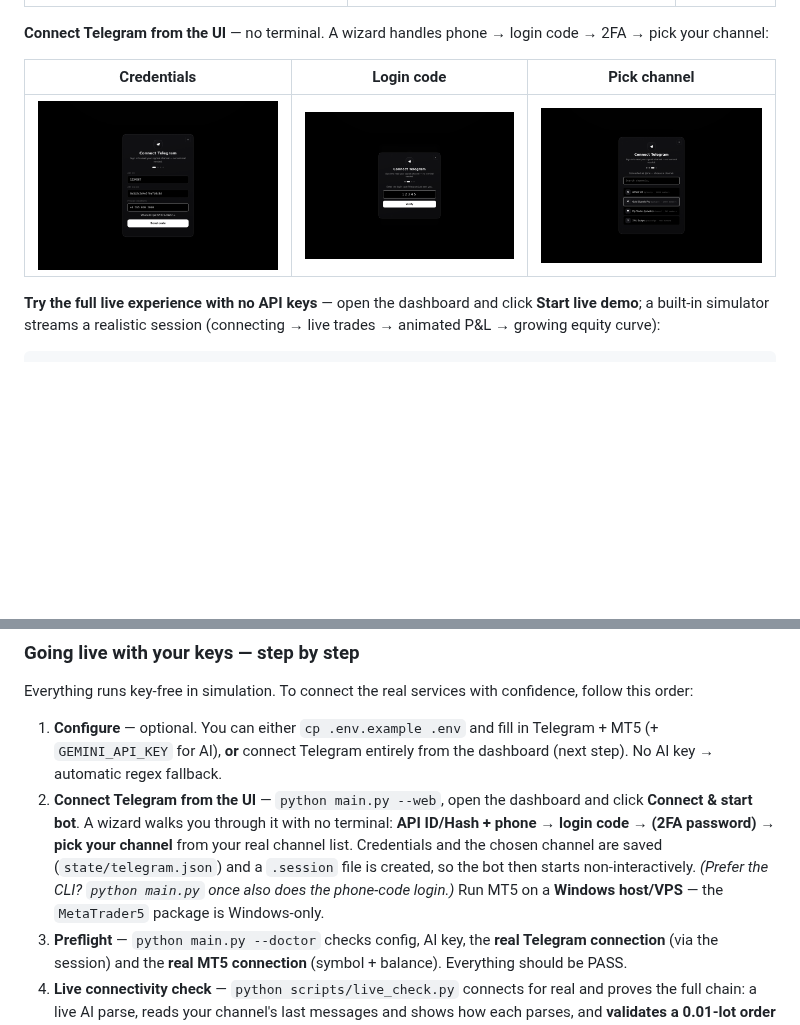
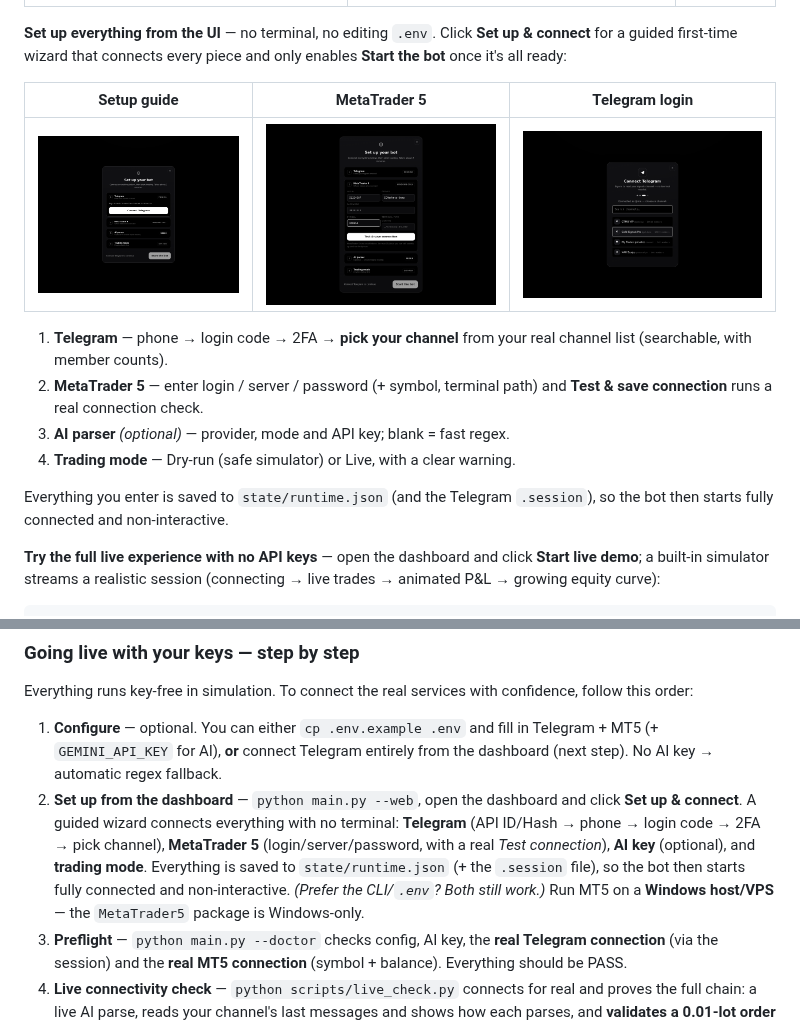
Before and after one commit to Hedayat-Farahi786/autotrade, a Markdown page: README.md, 2 parts joined by grey strips. Rendered like a GitHub page; pictures changed too: docs/screenshots/setup-1.png (added), docs/screenshots/setup-2-mt5.png (added); blank space fills up the shorter version.

```diff
--- a/README.md
+++ b/README.md
@@ -23,12 +23,23 @@ positions, a streaming signal feed, trade history, and one-tap controls.
 |---|---|---|
 | ![connect](docs/screenshots/01-connect.png) | ![desktop](docs/screenshots/dashboard-desktop.png) | ![mobile](docs/screenshots/dashboard-mobile.png) |
 
-**Connect Telegram from the UI** — no terminal. A wizard handles phone → login
-code → 2FA → pick your channel:
+**Set up everything from the UI** — no terminal, no editing `.env`. Click
+**Set up & connect** for a guided first-time wizard that connects every piece
+and only enables **Start the bot** once it's all ready:
 
-| Credentials | Login code | Pick channel |
+| Setup guide | MetaTrader 5 | Telegram login |
 |---|---|---|
-| ![creds](docs/screenshots/tg-1-credentials.png) | ![code](docs/screenshots/tg-2-code.png) | ![channel](docs/screenshots/tg-3-channel.png) |
+| ![setup](docs/screenshots/setup-1.png) | ![mt5](docs/screenshots/setup-2-mt5.png) | ![tg](docs/screenshots/tg-3-channel.png) |
+
+1. **Telegram** — phone → login code → 2FA → **pick your channel** from your real
+   channel list (searchable, with member counts).
+2. **MetaTrader 5** — enter login / server / password (+ symbol, terminal path)
+   and **Test & save connection** runs a real connection check.
+3. **AI parser** *(optional)* — provider, mode and API key; blank = fast regex.
+4. **Trading mode** — Dry-run (safe simulator) or Live, with a clear warning.
+
+Everything you enter is saved to `state/runtime.json` (and the Telegram
+`.session`), so the bot then starts fully connected and non-interactive.
 
 **Try the full live experience with no API keys** — open the dashboard and click
 **Start live demo**; a built-in simulator streams a realistic session (connecting
@@ -397,14 +408,14 @@ confidence, follow this order:
 1. **Configure** — optional. You can either `cp .env.example .env` and fill in
    Telegram + MT5 (+ `GEMINI_API_KEY` for AI), **or** connect Telegram entirely
    from the dashboard (next step). No AI key → automatic regex fallback.
-2. **Connect Telegram from the UI** — `python main.py --web`, open the dashboard
-   and click **Connect & start bot**. A wizard walks you through it with no
-   terminal: **API ID/Hash + phone → login code → (2FA password) → pick your
-   channel** from your real channel list. Credentials and the chosen channel are
-   saved (`state/telegram.json`) and a `.session` file is created, so the bot
-   then starts non-interactively. *(Prefer the CLI? `python main.py` once also
-   does the phone-code login.)* Run MT5 on a **Windows host/VPS** — the
-   `MetaTrader5` package is Windows-only.
+2. **Set up from the dashboard** — `python main.py --web`, open the dashboard and
+   click **Set up & connect**. A guided wizard connects everything with no
+   terminal: **Telegram** (API ID/Hash → phone → login code → 2FA → pick channel),
+   **MetaTrader 5** (login/server/password, with a real *Test connection*),
+   **AI key** (optional), and **trading mode**. Everything is saved to
+   `state/runtime.json` (+ the `.session` file), so the bot then starts fully
+   connected and non-interactive. *(Prefer the CLI/`.env`? Both still work.)*
+   Run MT5 on a **Windows host/VPS** — the `MetaTrader5` package is Windows-only.
 3. **Preflight** — `python main.py --doctor` checks config, AI key, the **real
    Telegram connection** (via the session) and the **real MT5 connection**
    (symbol + balance). Everything should be PASS.
```
Also changed, not shown: docs/screenshots/setup-3-ai.png (added), 8 other files.
